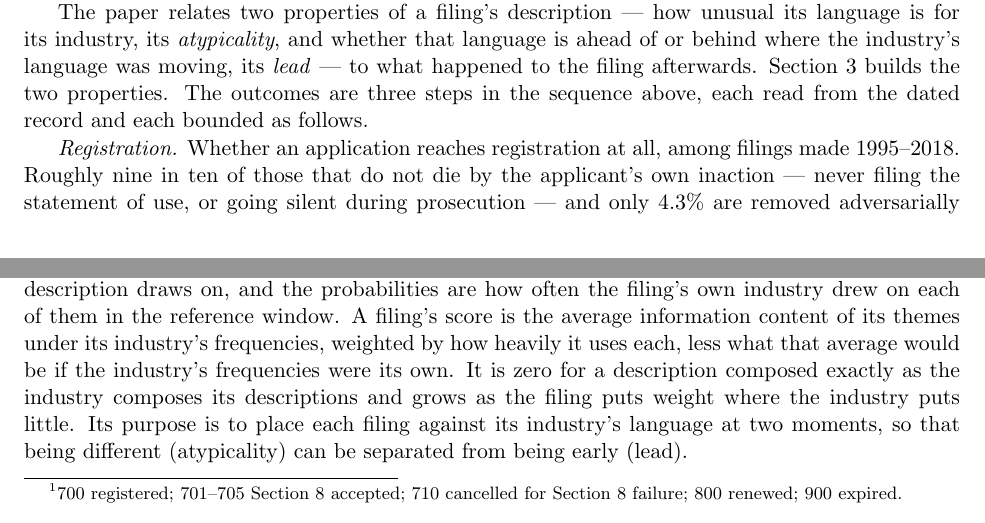
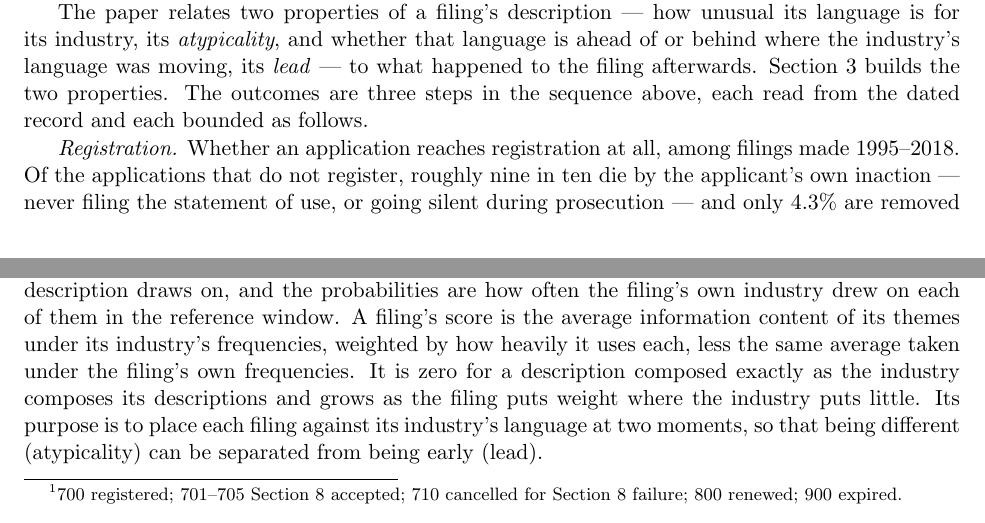
Before and after one commit to ericsilver/novelty, a LaTeX paper (paper/ssrn_diffusion_paper.tex, which reads paper/section_construct.tex): two parts of pages 3 and 5 of 45, joined at a grey line, cut so that both start at the same text. Compiled offline with pdfLaTeX.

Commit message:
Grammar pass over today's edits: six repairs in sections 2-4
Co-Authored-By: Claude Fable 5 <noreply@anthropic.com>
Claude-Session: https://claude.ai/code/session_01PBpAzZdgWomwW5RVnHr4vP

```diff
--- a/paper/section_construct.tex
+++ b/paper/section_construct.tex
@@ -47,8 +47,8 @@ thing carries little, a rare thing a lot. Here the things are the themes a
 description draws on, and the probabilities are how often the filing's own
 industry drew on each of them in the reference window. A filing's score is the
 average information content of its themes under its industry's frequencies,
-weighted by how heavily it uses each, less what that average would be if the
-industry's frequencies were its own. It is zero for a description composed
+weighted by how heavily it uses each, less the same average taken under the
+filing's own frequencies. It is zero for a description composed
 exactly as the industry composes its descriptions and grows as the filing puts
 weight where the industry puts little. Its purpose is to place each filing
 against its industry's language at two moments, so that being different
--- a/paper/ssrn_diffusion_paper.tex
+++ b/paper/ssrn_diffusion_paper.tex
@@ -230,8 +230,8 @@ builds the two properties. The outcomes are three steps in the sequence above,
 each read from the dated record and each bounded as follows.
 
 \emph{Registration.} Whether an application reaches registration at all,
-among filings made 1995--2018. Roughly nine in ten of those that do not die by
-the applicant's own inaction --- never filing the statement of use, or going
+among filings made 1995--2018. Of the applications that do not register,
+roughly nine in ten die by the applicant's own inaction --- never filing the statement of use, or going
 silent during prosecution --- and only 4.3\% are removed adversarially
 (Table~\ref{tab:funnel}), so registration is read as a launch indicator rather
 than an examiner's verdict.
```
Also changed, not shown: paper/ssrn_diffusion_paper.pdf, paper/ssrn_diffusion_paper.tex (10 more changed lines).
